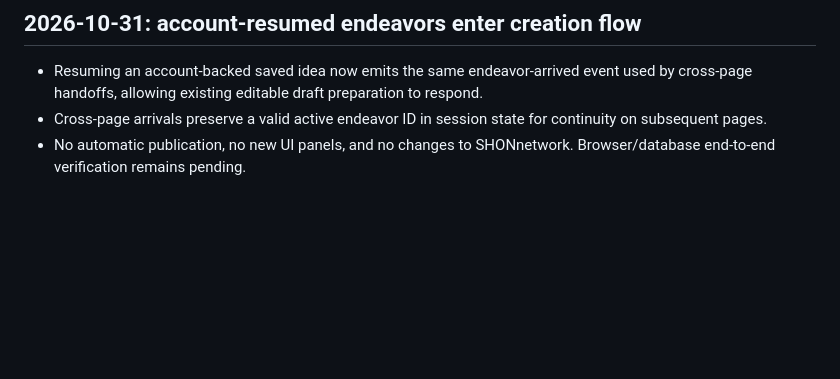
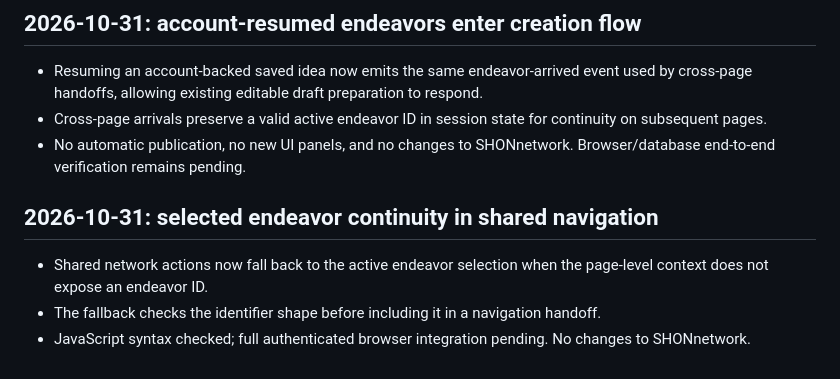
Before and after one commit to SHANEnetwork/SHANEnetwork, a Markdown page: SHANE-DEVELOPMENT-STATUS.md, the part around the change. GitHub-like rendering; blank space fills up the shorter version.

Commit message:
Track active endeavor continuity in shared navigation

```diff
--- a/SHANE-DEVELOPMENT-STATUS.md
+++ b/SHANE-DEVELOPMENT-STATUS.md
@@ -342,3 +342,8 @@ No action requested as of this update.
 - Resuming an account-backed saved idea now emits the same endeavor-arrived event used by cross-page handoffs, allowing existing editable draft preparation to respond.
 - Cross-page arrivals preserve a valid active endeavor ID in session state for continuity on subsequent pages.
 - No automatic publication, no new UI panels, and no changes to SHONnetwork. Browser/database end-to-end verification remains pending.
+
+## 2026-10-31: selected endeavor continuity in shared navigation
+- Shared network actions now fall back to the active endeavor selection when the page-level context does not expose an endeavor ID.
+- The fallback checks the identifier shape before including it in a navigation handoff.
+- JavaScript syntax checked; full authenticated browser integration pending. No changes to SHONnetwork.
```
